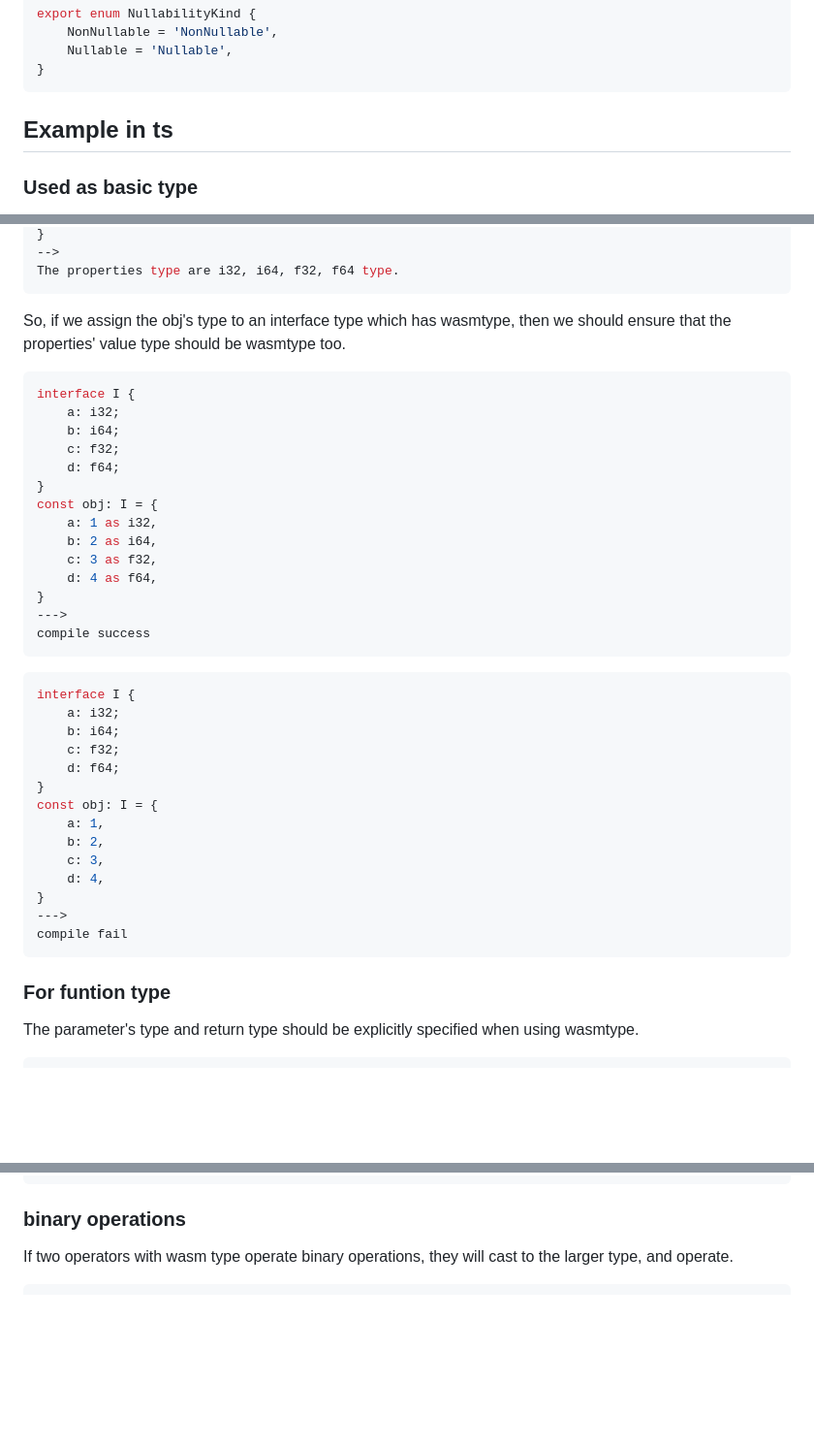
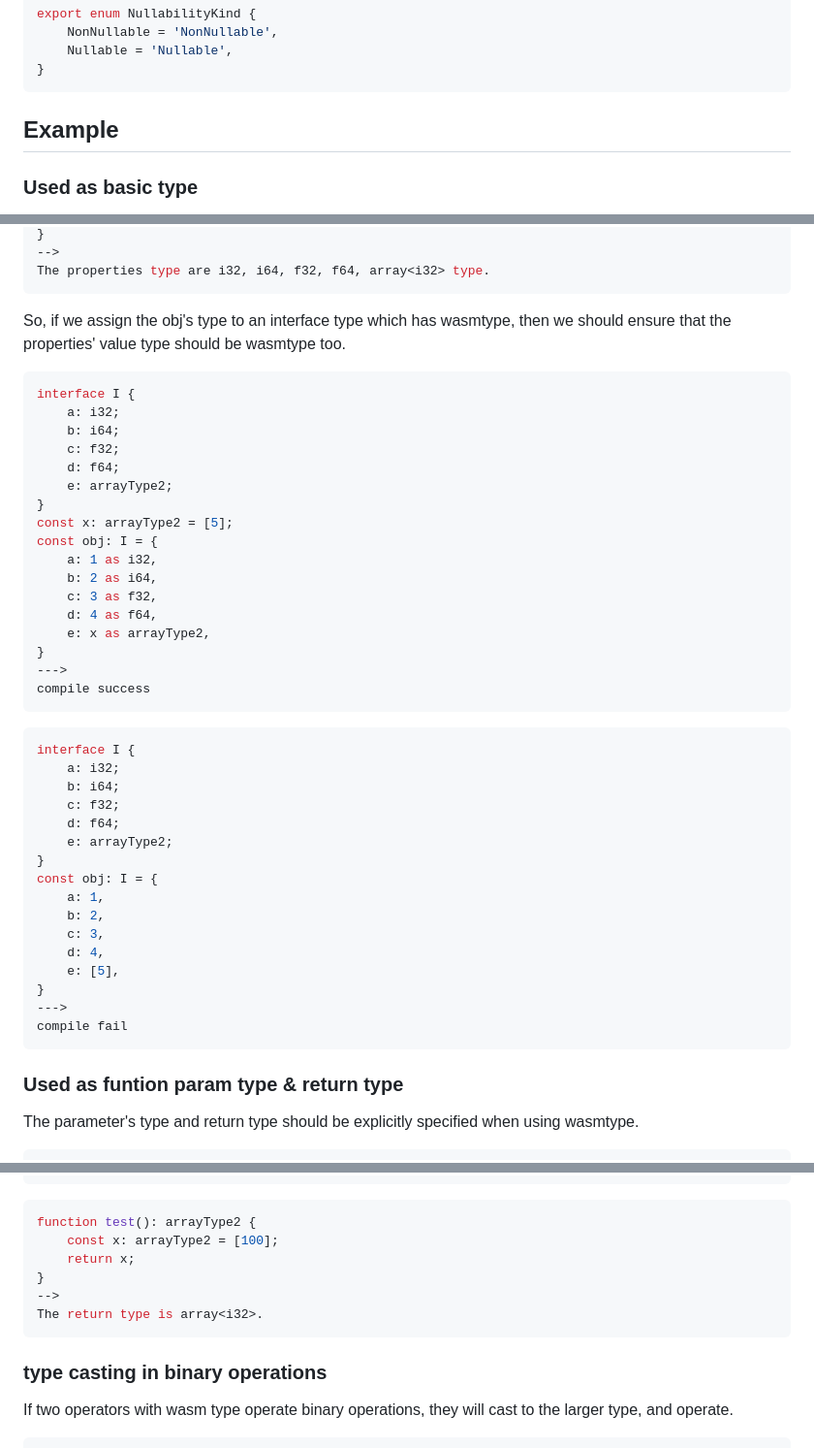
Before and after one commit to web-devkits/Wasmnizer-ts, a Markdown page: doc/developer-guide/wasmType_usage.md, 3 parts joined by grey strips. Shown at 97% size. Drawn GitHub-style; blank space fills up the shorter version.

````diff
--- a/doc/developer-guide/wasmType_usage.md
+++ b/doc/developer-guide/wasmType_usage.md
@@ -61,7 +61,7 @@ export enum NullabilityKind {
 }
 ```
 
-## Example in ts
+## Example
 ### Used as basic type
 If we define the wasmtype for variables, and the right value is LiteralValue or variables with the same wasmtype, the **no cast** will be generated.
 ```ts
@@ -183,6 +204,6 @@ const obj = {
 }
 -->
-The properties type are i32, i64, f32, f64 type.
+The properties type are i32, i64, f32, f64, array<i32> type.
 ```
 
 So, if we assign the obj's type to an interface type which has wasmtype, then we should ensure that the properties' value type should be wasmtype too.
@@ -192,12 +213,15 @@ interface I {
     b: i64;
     c: f32;
     d: f64;
+    e: arrayType2;
 }
+const x: arrayType2 = [5];
 const obj: I = {
     a: 1 as i32,
     b: 2 as i64,
     c: 3 as f32,
     d: 4 as f64,
+    e: x as arrayType2,
 }
 --->
 compile success
@@ -208,18 +232,20 @@ interface I {
     b: i64;
     c: f32;
     d: f64;
+    e: arrayType2;
 }
 const obj: I = {
     a: 1,
     b: 2,
     c: 3,
     d: 4,
+    e: [5],
 }
 --->
 compile fail
 ```
 
-### For funtion type
+### Used as funtion param type & return type
 The parameter's type and return type should be explicitly specified when using wasmtype.
 ```ts
 function test(): i32 {
@@ -242,7 +268,16 @@ One cast will occur, the return type is number.
 )
 ```
 
-### binary operations
+```ts
+function test(): arrayType2 {
+    const x: arrayType2 = [100];
+    return x;
+}
+-->
+The return type is array<i32>.
+```
+
+### type casting in binary operations
 If two operators with wasm type operate binary operations, they will cast to the larger type, and operate.
 ```ts
 const a: i32 = 100;
````
Also changed, not shown: other parts of doc/developer-guide/wasmType_usage.md (+27 -6 lines).
